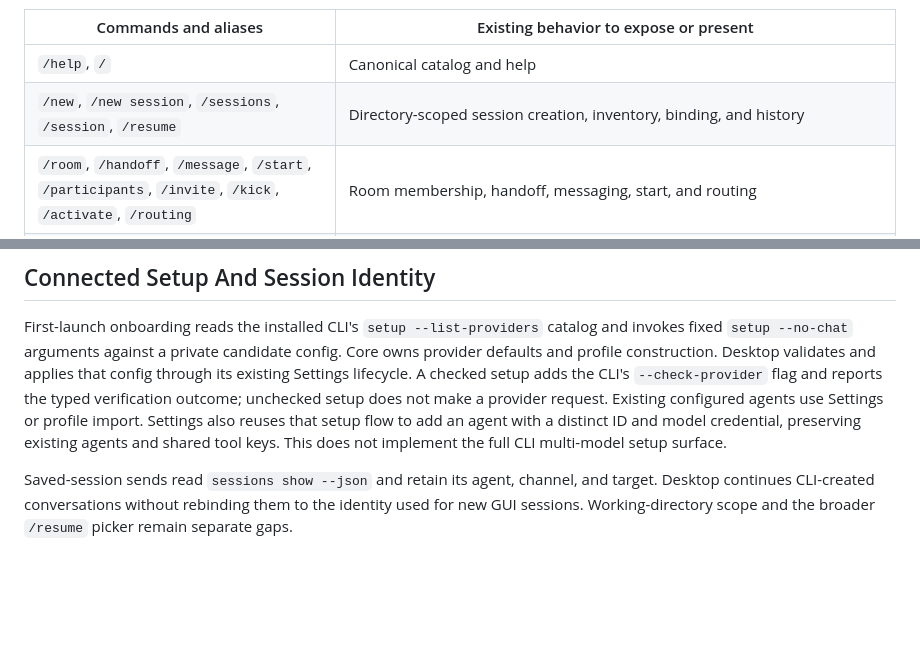
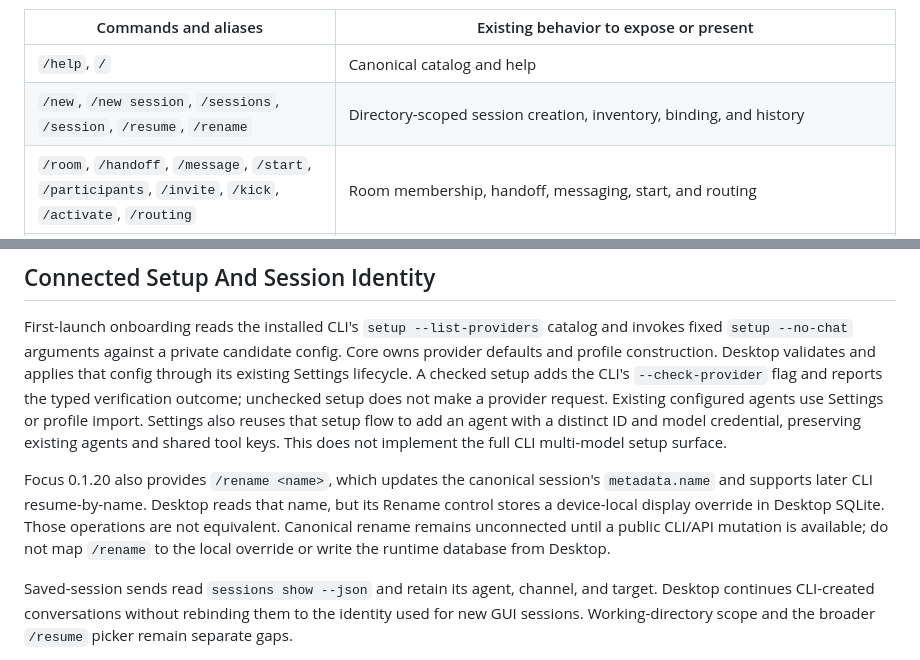
Before and after one commit to openminion/desktop, a Markdown page: docs/focus-parity.md, 2 parts joined by grey strips. GitHub-like rendering; blank space fills up the shorter version.

```diff
--- a/docs/focus-parity.md
+++ b/docs/focus-parity.md
@@ -88,7 +88,7 @@ All canonical command families need coverage:
 | Commands and aliases                                                                                    | Existing behavior to expose or present                                                                                                                              |
 | ------------------------------------------------------------------------------------------------------- | ------------------------------------------------------------------------------------------------------------------------------------------------------------------- |
 | `/help`, `/`                                                                                            | Canonical catalog and help                                                                                                                                          |
-| `/new`, `/new session`, `/sessions`, `/session`, `/resume`                                              | Directory-scoped session creation, inventory, binding, and history                                                                                                  |
+| `/new`, `/new session`, `/sessions`, `/session`, `/resume`, `/rename`                                              | Directory-scoped session creation, inventory, binding, and history                                                                                                  |
 | `/room`, `/handoff`, `/message`, `/start`, `/participants`, `/invite`, `/kick`, `/activate`, `/routing` | Room membership, handoff, messaging, start, and routing                                                                                                             |
 | `/agents`, `/agent`, `/model`, `/effort`                                                                | Agent inspection/selection, configured model choices, effective effort                                                                                              |
 | `/delegate`, `/goal`, `/project`, `/tasks`, `/task`, `/queue`                                           | Delegation and task controls are connected slices; composer controls consume the Core prompt queue. Goal/project workflows, `/queue` command presentation, and remaining queue acceptance are pending                                       |
@@ -112,6 +112,13 @@ configured agents use Settings or profile import. Settings also reuses that setu
 flow to add an agent with a distinct ID and model credential, preserving existing
 agents and shared tool keys. This does not implement the full CLI multi-model
 setup surface.
+
+Focus 0.1.20 also provides `/rename <name>`, which updates the canonical
+session's `metadata.name` and supports later CLI resume-by-name. Desktop reads
+that name, but its Rename control stores a device-local display override in
+Desktop SQLite. Those operations are not equivalent. Canonical rename remains
+unconnected until a public CLI/API mutation is available; do not map `/rename`
+to the local override or write the runtime database from Desktop.
 
 Saved-session sends read `sessions show --json` and retain its agent, channel,
 and target. Desktop continues CLI-created conversations without rebinding them
```
Also changed, not shown: other parts of docs/focus-parity.md (+1 -1 lines), docs/certification-readiness-matrix.md (+39 -1 lines), docs/commands.md (+2 -1 lines).
